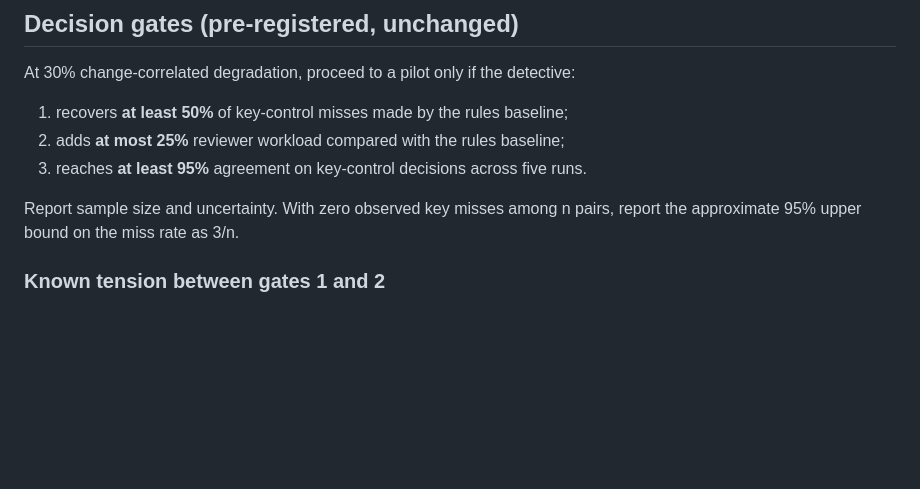
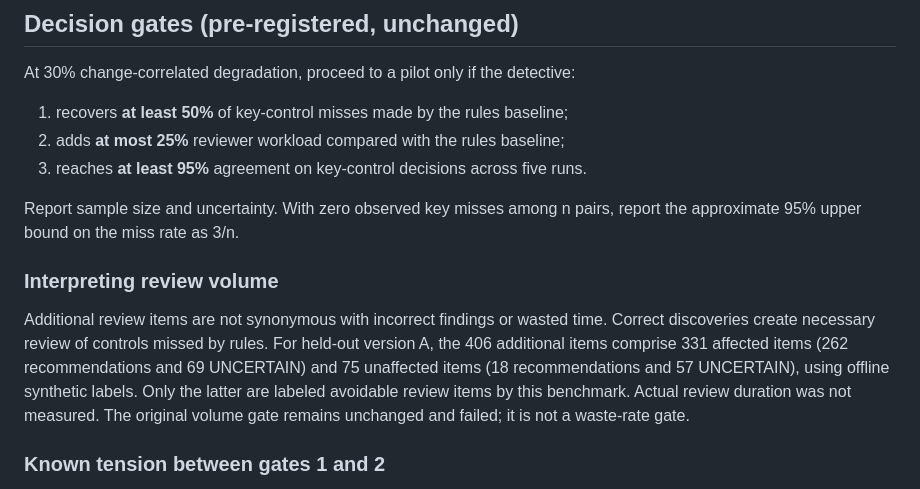
Before and after one commit to AnaghaDhekne/payments-control-impact, a Markdown page: docs/evaluation.md, the part around the change. Rendered like a GitHub page; blank space fills up the shorter version.

Commit message:
Clarify version A review volume and useful additional coverage

```diff
--- a/docs/evaluation.md
+++ b/docs/evaluation.md
@@ -38,6 +38,16 @@ At 30% change-correlated degradation, proceed to a pilot only if the detective:
 
 Report sample size and uncertainty. With zero observed key misses among n
 pairs, report the approximate 95% upper bound on the miss rate as 3/n.
+
+### Interpreting review volume
+
+Additional review items are not synonymous with incorrect findings or wasted
+time. Correct discoveries create necessary review of controls missed by rules.
+For held-out version A, the 406 additional items comprise 331 affected items
+(262 recommendations and 69 UNCERTAIN) and 75 unaffected items (18 recommendations
+and 57 UNCERTAIN), using offline synthetic labels. Only the latter are labeled
+avoidable review items by this benchmark. Actual review duration was not measured.
+The original volume gate remains unchanged and failed; it is not a waste-rate gate.
 
 ### Known tension between gates 1 and 2
 
```
